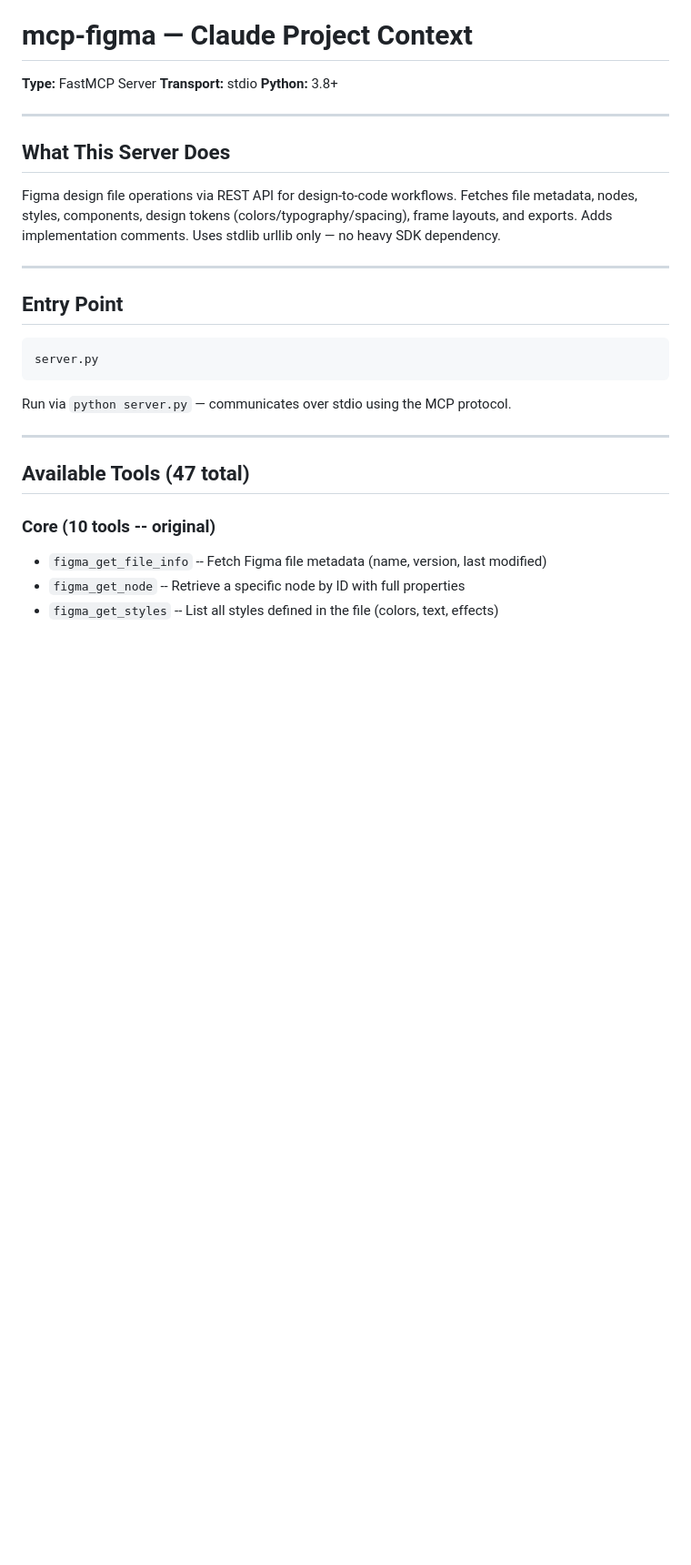
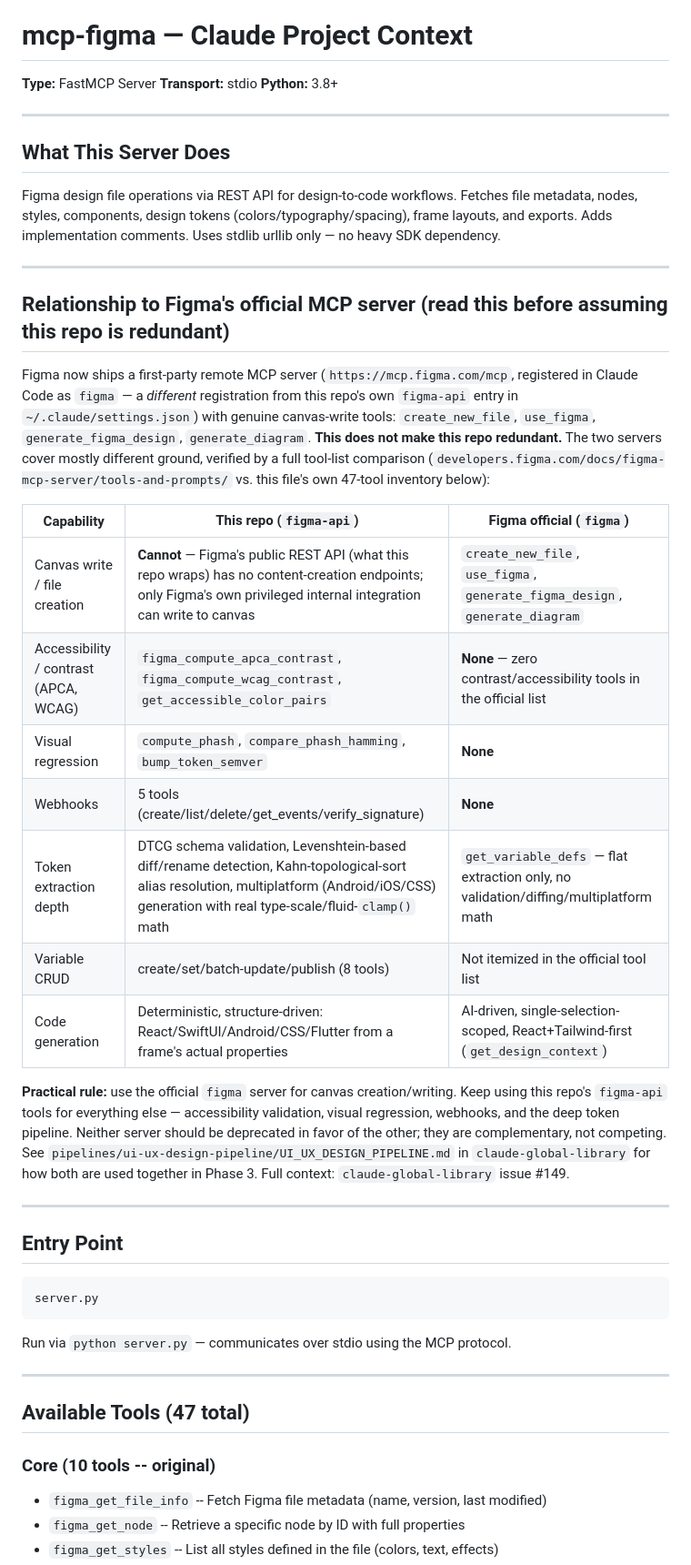
Before and after one commit to techdeveloper-org/mcp-figma, a Markdown page: CLAUDE.md, the part around the change. Shown at 91% size. Rendered like a GitHub page; blank space fills up the shorter version.

Commit message:
docs: clarify relationship to Figma's official MCP server
Figma now ships a first-party remote MCP server (mcp.figma.com,
registered in Claude Code as `figma`) with genuine canvas-write tools
(create_new_file, use_figma, generate_figma_design) this repo can
never provide -- Figma's public REST API, which this server wraps,
has no content-creation endpoints; only Figma's own privileged
internal integration can write to canvas.

This does not make this repo redundant. Added an explicit comparison
section to CLAUDE.md (and a shorter cross-reference in README.md)
documenting that the official server has zero accessibility/contrast
tools, zero visual-regression tools, and zero webhook tools, and only
flat token extraction versus this repo's DTCG validation/diffing/
Kahn-sort alias resolution/multiplatform generation -- so a future
contributor doesn't read about the official server and conclude this
one should be deprecated.

Refs techdeveloper-org/claude-global-library#149.

Co-Authored-By: Claude Sonnet 5 <noreply@anthropic.com>
Claude-Session: https://claude.ai/code/session_01DZrJrDJYy6x6bJFvQrpuJi

```diff
--- a/CLAUDE.md
+++ b/CLAUDE.md
@@ -9,6 +9,24 @@
 ## What This Server Does
 
 Figma design file operations via REST API for design-to-code workflows. Fetches file metadata, nodes, styles, components, design tokens (colors/typography/spacing), frame layouts, and exports. Adds implementation comments. Uses stdlib urllib only — no heavy SDK dependency.
+
+---
+
+## Relationship to Figma's official MCP server (read this before assuming this repo is redundant)
+
+Figma now ships a first-party remote MCP server (`https://mcp.figma.com/mcp`, registered in Claude Code as `figma` — a *different* registration from this repo's own `figma-api` entry in `~/.claude/settings.json`) with genuine canvas-write tools: `create_new_file`, `use_figma`, `generate_figma_design`, `generate_diagram`. **This does not make this repo redundant.** The two servers cover mostly different ground, verified by a full tool-list comparison (`developers.figma.com/docs/figma-mcp-server/tools-and-prompts/` vs. this file's own 47-tool inventory below):
+
+| Capability | This repo (`figma-api`) | Figma official (`figma`) |
+|---|---|---|
+| Canvas write / file creation | **Cannot** — Figma's public REST API (what this repo wraps) has no content-creation endpoints; only Figma's own privileged internal integration can write to canvas | `create_new_file`, `use_figma`, `generate_figma_design`, `generate_diagram` |
+| Accessibility / contrast (APCA, WCAG) | `figma_compute_apca_contrast`, `figma_compute_wcag_contrast`, `get_accessible_color_pairs` | **None** — zero contrast/accessibility tools in the official list |
+| Visual regression | `compute_phash`, `compare_phash_hamming`, `bump_token_semver` | **None** |
+| Webhooks | 5 tools (create/list/delete/get_events/verify_signature) | **None** |
+| Token extraction depth | DTCG schema validation, Levenshtein-based diff/rename detection, Kahn-topological-sort alias resolution, multiplatform (Android/iOS/CSS) generation with real type-scale/fluid-`clamp()` math | `get_variable_defs` — flat extraction only, no validation/diffing/multiplatform math |
+| Variable CRUD | create/set/batch-update/publish (8 tools) | Not itemized in the official tool list |
+| Code generation | Deterministic, structure-driven: React/SwiftUI/Android/CSS/Flutter from a frame's actual properties | AI-driven, single-selection-scoped, React+Tailwind-first (`get_design_context`) |
+
+**Practical rule:** use the official `figma` server for canvas creation/writing. Keep using this repo's `figma-api` tools for everything else — accessibility validation, visual regression, webhooks, and the deep token pipeline. Neither server should be deprecated in favor of the other; they are complementary, not competing. See `pipelines/ui-ux-design-pipeline/UI_UX_DESIGN_PIPELINE.md` in `claude-global-library` for how both are used together in Phase 3. Full context: `claude-global-library` issue #149.
 
 ---
 
```
Also changed, not shown: README.md (+2 -0 lines).
